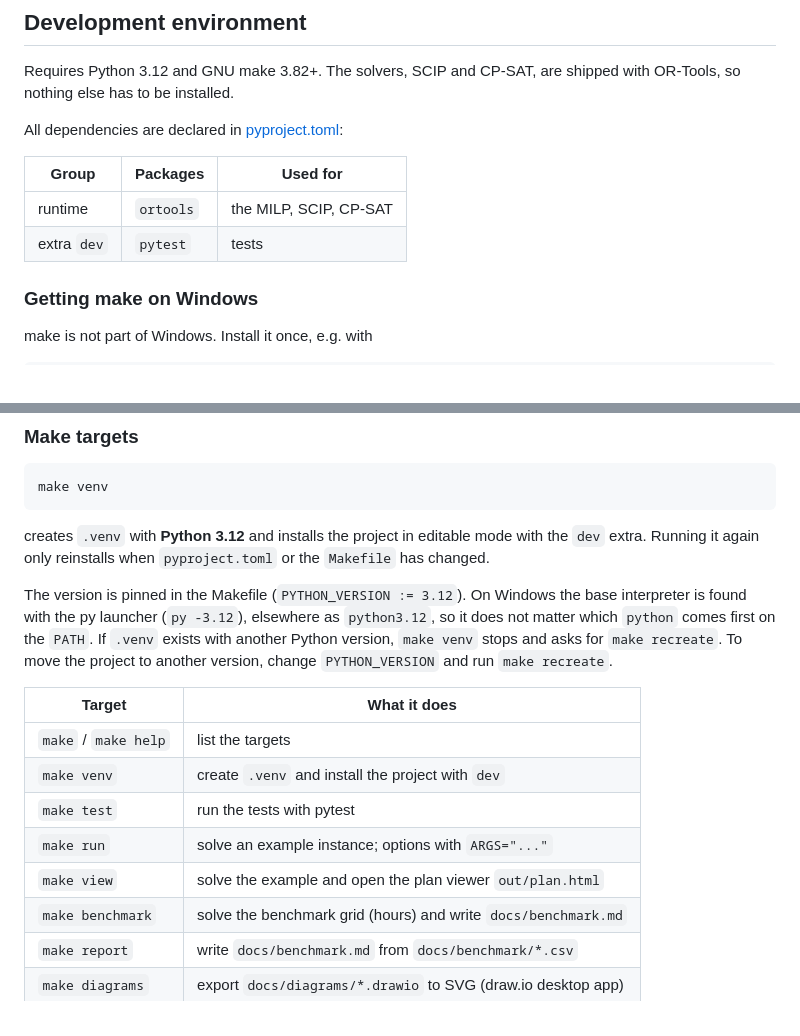
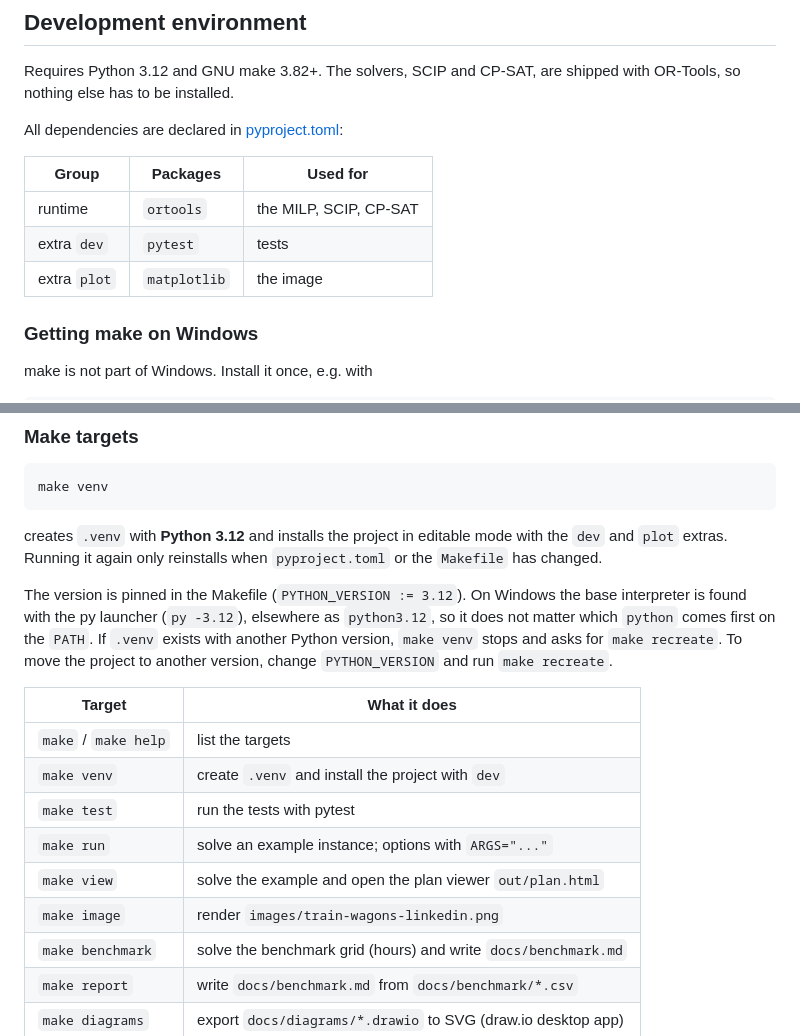
Before and after one commit to tbulubas/train-wagons-planning, a Markdown page: README.md, 2 parts joined by grey strips. Drawn GitHub-style.

````diff
--- a/README.md
+++ b/README.md
@@ -46,6 +46,7 @@ All dependencies are declared in [pyproject.toml](pyproject.toml):
 |-------------|-----------|-------------------------|
 | runtime     | `ortools` | the MILP, SCIP, CP-SAT  |
 | extra `dev` | `pytest`  | tests                   |
+| extra `plot` | `matplotlib` | the image          |
 
 ### Getting make on Windows
 
@@ -65,7 +66,7 @@ make venv
 ```
 
 creates `.venv` with **Python 3.12** and installs the project in editable
-mode with the `dev` extra. Running it again only reinstalls when
+mode with the `dev` and `plot` extras. Running it again only reinstalls when
 `pyproject.toml` or the `Makefile` has changed.
 
 The version is pinned in the Makefile (`PYTHON_VERSION := 3.12`). On Windows
@@ -82,6 +83,7 @@ If `.venv` exists with another Python version, `make venv` stops and asks for
 | `make test`          | run the tests with pytest                              |
 | `make run`           | solve an example instance; options with `ARGS="..."`   |
 | `make view`          | solve the example and open the plan viewer `out/plan.html` |
+| `make image`         | render `images/train-wagons-linkedin.png`              |
 | `make benchmark`     | solve the benchmark grid (hours) and write `docs/benchmark.md` |
 | `make report`        | write `docs/benchmark.md` from `docs/benchmark/*.csv`  |
 | `make diagrams`      | export `docs/diagrams/*.drawio` to SVG (draw.io desktop app) |
````
Also changed, not shown: other parts of README.md (+19 -2 lines), CLAUDE.md (+4 -3 lines), images/train-wagons-linkedin.png (added), 5 other files.
